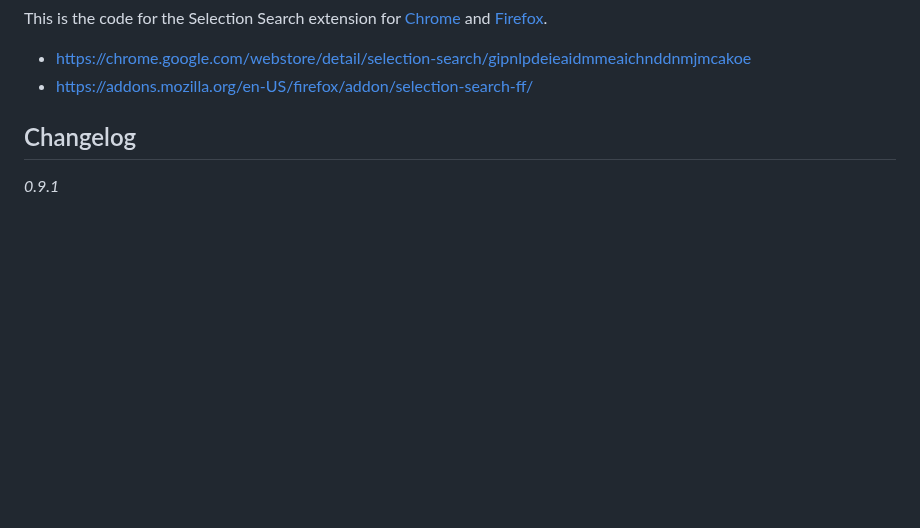
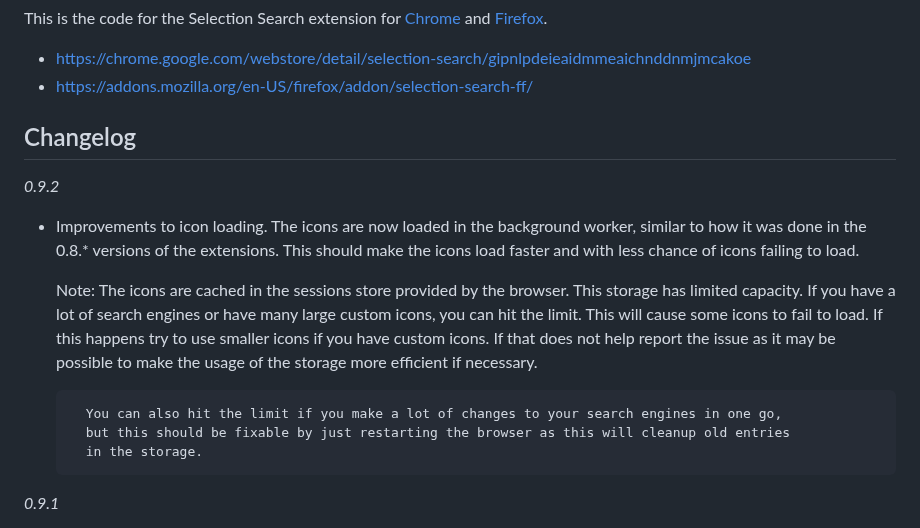
Before and after one commit to Pitmairen/selection-search, a Markdown page: README.md, the part around the change. GitHub-like rendering; blank space fills up the shorter version.

Commit message:
Update changelog

```diff
--- a/README.md
+++ b/README.md
@@ -9,6 +9,23 @@ and
 * https://addons.mozilla.org/en-US/firefox/addon/selection-search-ff/
 
 ## Changelog
+
+*0.9.2*
+- Improvements to icon loading. The icons are now loaded in the background worker, similar to
+  how it was done in the 0.8.* versions of the extensions. This should make the icons load faster
+  and with less chance of icons failing to load.
+
+  Note: The icons are cached in the sessions store provided by the browser.
+        This storage has limited capacity.
+        If you have a lot of search engines or have many large custom icons, you can hit the limit.
+        This will cause some icons to fail to load. If this happens try to use smaller icons if you
+        have custom icons. If that does not help report the issue as it may be possible to make the
+        usage of the storage more efficient if necessary.
+
+        You can also hit the limit if you make a lot of changes to your search engines in one go,
+        but this should be fixable by just restarting the browser as this will cleanup old entries
+        in the storage.
+
 
 *0.9.1*
 
```
